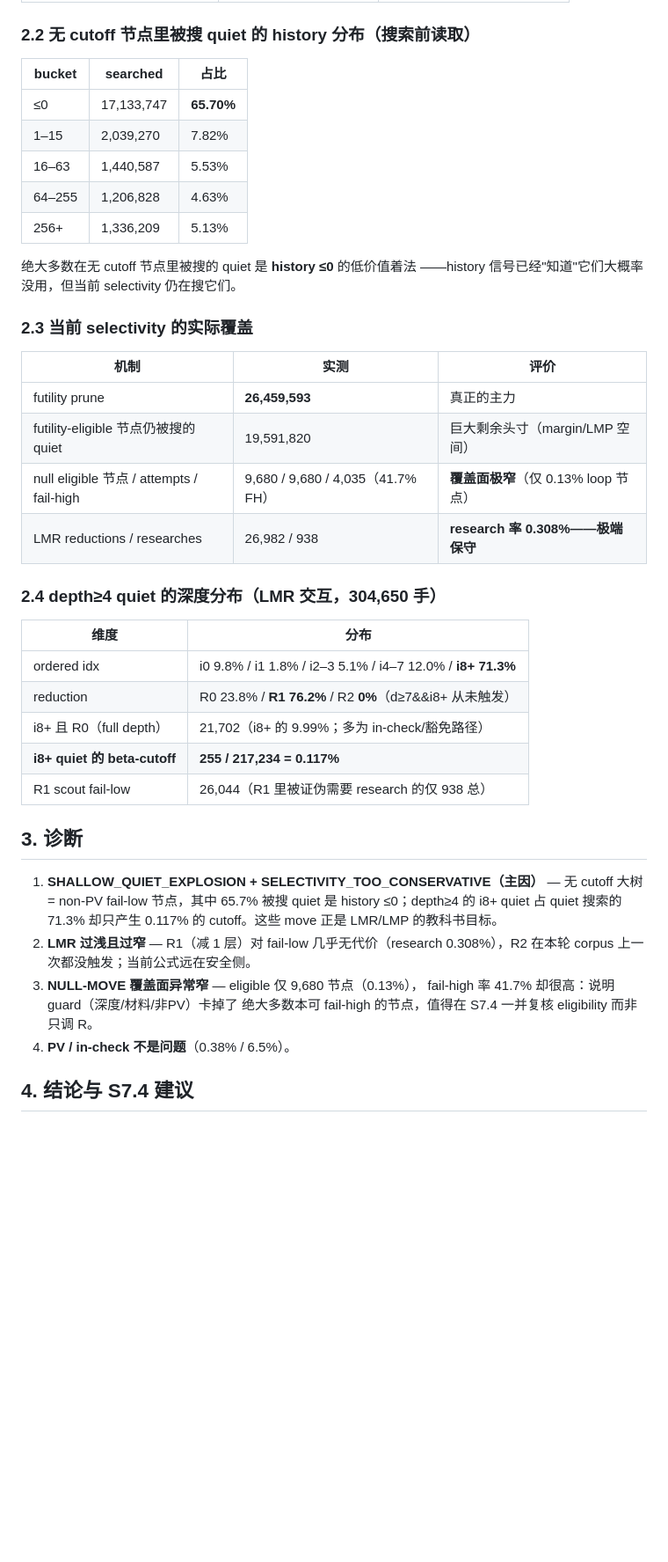
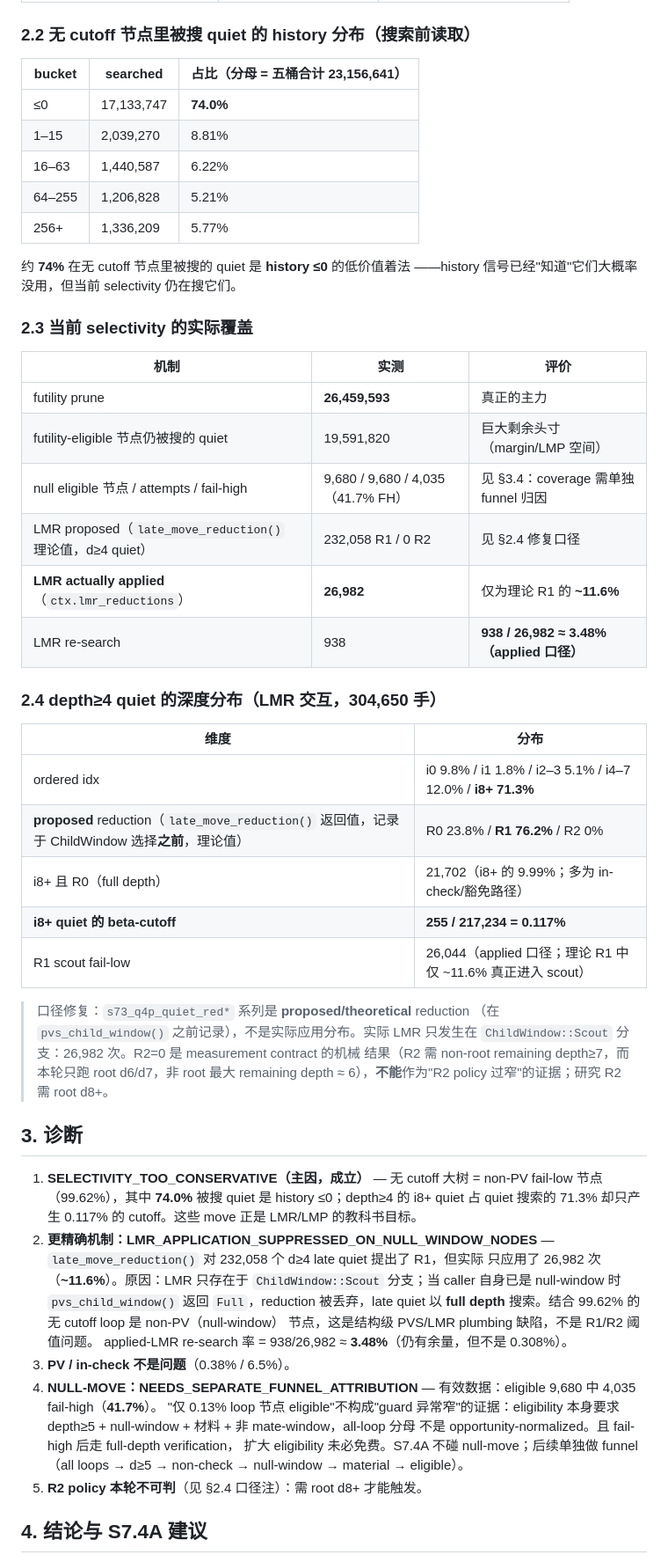
Before and after one commit to zxjAiLun/super-eureka, a Markdown page: results/s7/s73-selectivity-attribution.md, the part around one of its changes. Shown at 88% size. GitHub-like rendering; blank space fills up the shorter version.

Commit message:
docs(s7): S7.3 Round-0 report repair (theoretical-vs-actual LMR, R2 measurement caveat, history bucket percentages, null-move funnel wording)

```diff
--- a/results/s7/s73-selectivity-attribution.md
+++ b/results/s7/s73-selectivity-attribution.md
@@ -35,15 +38,15 @@ S7.2 证明大 move-loop 的主体不是"cutoff move 排太后"（late cutoff
 
 ### 2.2 无 cutoff 节点里被搜 quiet 的 history 分布（搜索前读取）
 
-| bucket | searched | 占比 |
+| bucket | searched | 占比（分母 = 五桶合计 23,156,641）|
 |---|---|---|
-| ≤0 | 17,133,747 | **65.70%** |
-| 1–15 | 2,039,270 | 7.82% |
-| 16–63 | 1,440,587 | 5.53% |
-| 64–255 | 1,206,828 | 4.63% |
-| 256+ | 1,336,209 | 5.13% |
+| ≤0 | 17,133,747 | **74.0%** |
+| 1–15 | 2,039,270 | 8.81% |
+| 16–63 | 1,440,587 | 6.22% |
+| 64–255 | 1,206,828 | 5.21% |
+| 256+ | 1,336,209 | 5.77% |
 
-绝大多数在无 cutoff 节点里被搜的 quiet 是 **history ≤0** 的低价值着法
+约 **74%** 在无 cutoff 节点里被搜的 quiet 是 **history ≤0** 的低价值着法
 ——history 信号已经"知道"它们大概率没用，但当前 selectivity 仍在搜它们。
 
 ### 2.3 当前 selectivity 的实际覆盖
@@ -52,32 +55,52 @@ S7.2 证明大 move-loop 的主体不是"cutoff move 排太后"（late cutoff
 |---|---|---|
 | futility prune | **26,459,593** | 真正的主力 |
 | futility-eligible 节点仍被搜的 quiet | 19,591,820 | 巨大剩余头寸（margin/LMP 空间）|
-| null eligible 节点 / attempts / fail-high | 9,680 / 9,680 / 4,035（41.7% FH）| **覆盖面极窄**（仅 0.13% loop 节点）|
-| LMR reductions / researches | 26,982 / 938 | **research 率 0.308%——极端保守** |
+| null eligible 节点 / attempts / fail-high | 9,680 / 9,680 / 4,035（41.7% FH）| 见 §3.4：coverage 需单独 funnel 归因 |
+| LMR proposed（`late_move_reduction()` 理论值，d≥4 quiet）| 232,058 R1 / 0 R2 | 见 §2.4 修复口径 |
+| **LMR actually applied**（`ctx.lmr_reductions`）| **26,982** | 仅为理论 R1 的 **~11.6%** |
+| LMR re-search | 938 | **938 / 26,982 ≈ 3.48%（applied 口径）** |
 
 ### 2.4 depth≥4 quiet 的深度分布（LMR 交互，304,650 手）
 
 | 维度 | 分布 |
 |---|---|
 | ordered idx | i0 9.8% / i1 1.8% / i2–3 5.1% / i4–7 12.0% / **i8+ 71.3%** |
-| reduction | R0 23.8% / **R1 76.2%** / R2 **0%**（d≥7&&i8+ 从未触发）|
+| **proposed** reduction（`late_move_reduction()` 返回值，记录于 ChildWindow 选择**之前**，理论值）| R0 23.8% / **R1 76.2%** / R2 0% |
 | i8+ 且 R0（full depth）| 21,702（i8+ 的 9.99%；多为 in-check/豁免路径）|
 | **i8+ quiet 的 beta-cutoff** | **255 / 217,234 = 0.117%** |
-| R1 scout fail-low | 26,044（R1 里被证伪需要 research 的仅 938 总）|
+| R1 scout fail-low | 26,044（applied 口径；理论 R1 中仅 ~11.6% 真正进入 scout）|
+
+> 口径修复：`s73_q4p_quiet_red*` 系列是 **proposed/theoretical** reduction
+> （在 `pvs_child_window()` 之前记录），不是实际应用分布。实际 LMR 只发生在
+> `ChildWindow::Scout` 分支：26,982 次。R2=0 是 measurement contract 的机械
+> 结果（R2 需 non-root remaining depth≥7，而本轮只跑 root d6/d7，非 root
+> 最大 remaining depth ≈ 6），**不能**作为"R2 policy 过窄"的证据；研究 R2
+> 需 root d8+。
 
 ## 3. 诊断
 
-1. **SHALLOW_QUIET_EXPLOSION + SELECTIVITY_TOO_CONSERVATIVE（主因）**
-   — 无 cutoff 大树 = non-PV fail-low 节点，其中 65.7% 被搜 quiet 是
-   history ≤0；depth≥4 的 i8+ quiet 占 quiet 搜索的 71.3% 却只产生
+1. **SELECTIVITY_TOO_CONSERVATIVE（主因，成立）**
+   — 无 cutoff 大树 = non-PV fail-low 节点（99.62%），其中 **74.0%** 被搜
+   quiet 是 history ≤0；depth≥4 的 i8+ quiet 占 quiet 搜索的 71.3% 却只产生
    0.117% 的 cutoff。这些 move 正是 LMR/LMP 的教科书目标。
-2. **LMR 过浅且过窄** — R1（减 1 层）对 fail-low 几乎无代价（research
-   0.308%），R2 在本轮 corpus 上一次都没触发；当前公式远在安全侧。
-3. **NULL-MOVE 覆盖面异常窄** — eligible 仅 9,680 节点（0.13%），
-   fail-high 率 41.7% 却很高：说明 guard（深度/材料/非PV）卡掉了
-   绝大多数本可 fail-high 的节点，值得在 S7.4 一并复核 eligibility
-   而非只调 R。
-4. **PV / in-check 不是问题**（0.38% / 6.5%）。
+2. **更精确机制：LMR_APPLICATION_SUPPRESSED_ON_NULL_WINDOW_NODES**
+   — `late_move_reduction()` 对 232,058 个 d≥4 late quiet 提出了 R1，但实际
+   只应用了 26,982 次（**~11.6%**）。原因：LMR 只存在于
+   `ChildWindow::Scout` 分支；当 caller 自身已是 null-window 时
+   `pvs_child_window()` 返回 `Full`，reduction 被丢弃，late quiet 以
+   **full depth** 搜索。结合 99.62% 的无 cutoff loop 是 non-PV（null-window）
+   节点，这是结构级 PVS/LMR plumbing 缺陷，不是 R1/R2 阈值问题。
+   applied-LMR re-search 率 = 938/26,982 ≈ **3.48%**（仍有余量，但不是
+   0.308%）。
+3. **PV / in-check 不是问题**（0.38% / 6.5%）。
+4. **NULL-MOVE：NEEDS_SEPARATE_FUNNEL_ATTRIBUTION**
+   — 有效数据：eligible 9,680 中 4,035 fail-high（**41.7%**）。
+   "仅 0.13% loop 节点 eligible"不构成"guard 异常窄"的证据：eligibility
+   本身要求 depth≥5 + null-window + 材料 + 非 mate-window，all-loop 分母
+   不是 opportunity-normalized。且 fail-high 后走 full-depth verification，
+   扩大 eligibility 未必免费。S7.4A 不碰 null-move；后续单独做 funnel
+   （all loops → d≥5 → non-check → null-window → material → eligible）。
+5. **R2 policy 本轮不可判**（见 §2.4 口径注）：需 root d8+ 才能触发。
 
-## 4. 结论与 S7.4 建议
+## 4. 结论与 S7.4A 建议
 
```
Also changed, not shown: other parts of results/s7/s73-selectivity-attribution.md (+15 -8 lines).
